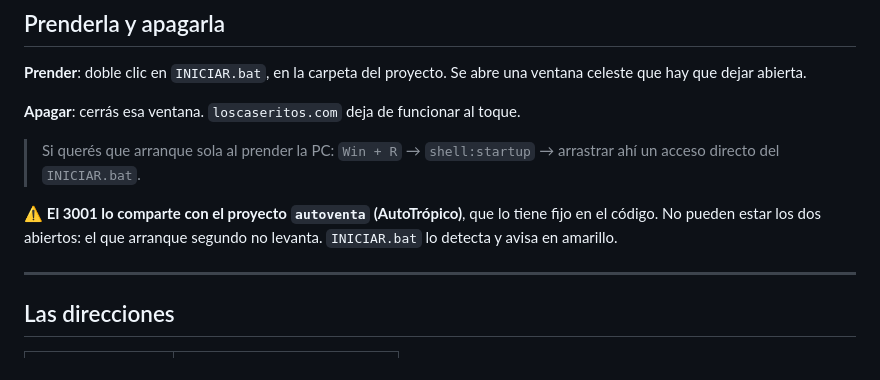
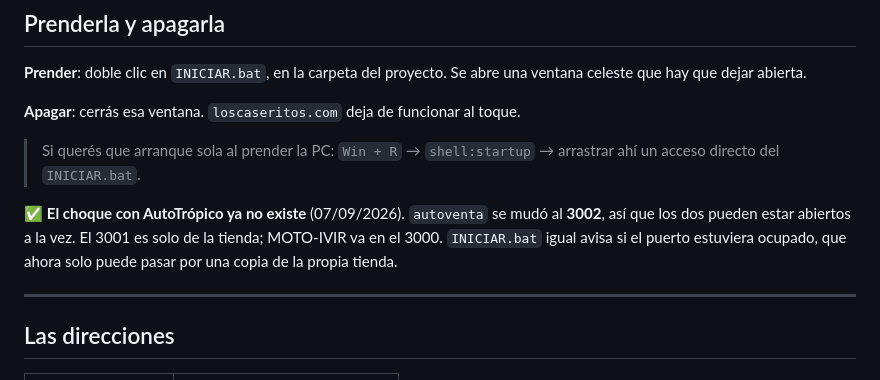
Before and after one commit to terceroswil/productos, a Markdown page: deploy/COMO-ESTA-PUBLICADA.md, the part around the change. GitHub-like rendering.

```diff
--- a/deploy/COMO-ESTA-PUBLICADA.md
+++ b/deploy/COMO-ESTA-PUBLICADA.md
@@ -44,9 +44,10 @@ una ventana celeste que hay que dejar abierta.
 > Si querés que arranque sola al prender la PC: `Win + R` → `shell:startup` →
 > arrastrar ahí un acceso directo del `INICIAR.bat`.
 
-⚠️ **El 3001 lo comparte con el proyecto `autoventa` (AutoTrópico)**, que lo
-tiene fijo en el código. No pueden estar los dos abiertos: el que arranque
-segundo no levanta. `INICIAR.bat` lo detecta y avisa en amarillo.
+✅ **El choque con AutoTrópico ya no existe** (07/09/2026). `autoventa` se mudó
+al **3002**, así que los dos pueden estar abiertos a la vez. El 3001 es solo de
+la tienda; MOTO-IVIR va en el 3000. `INICIAR.bat` igual avisa si el puerto
+estuviera ocupado, que ahora solo puede pasar por una copia de la propia tienda.
 
 ---
 
```
Also changed, not shown: CLAUDE.md (+8 -5 lines), axie/ENTREGA.md (+3 -2 lines).
